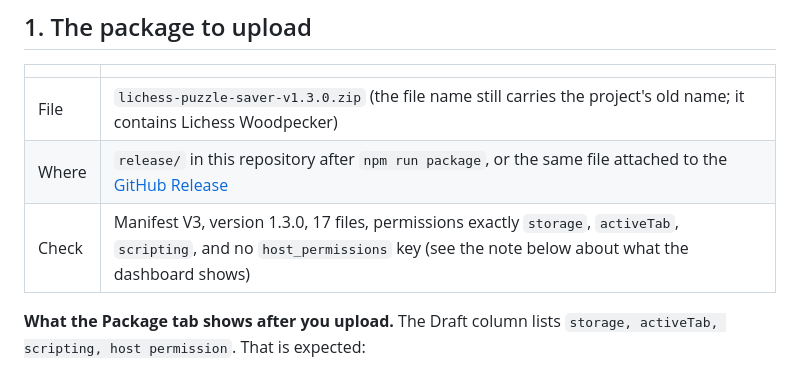
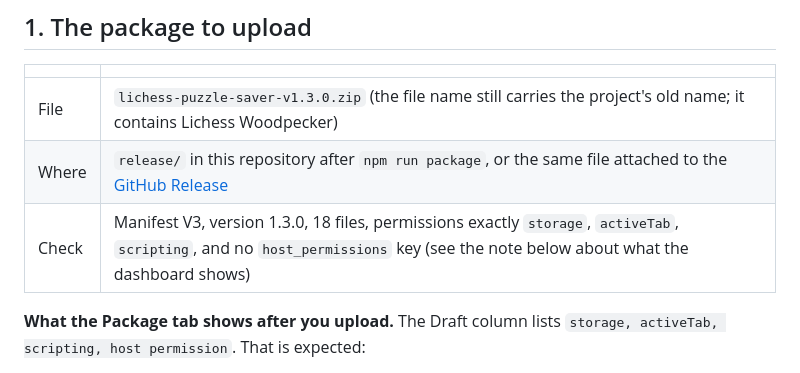
Before and after one commit to avendesta/lichess-woodpecker, a Markdown page: docs/store/chrome_web_store_listing.md, the part around the change. Rendered like a GitHub page.

Commit message:
Store listing: the 1.3.0 package has 18 files

```diff
--- a/docs/store/chrome_web_store_listing.md
+++ b/docs/store/chrome_web_store_listing.md
@@ -18,7 +18,7 @@ source of truth to change or re-check them against.
 |---|---|
 | File | `lichess-puzzle-saver-v1.3.0.zip` (the file name still carries the project's old name; it contains Lichess Woodpecker) |
 | Where | `release/` in this repository after `npm run package`, or the same file attached to the [GitHub Release](https://github.com/avendesta/lichess-woodpecker/releases) |
-| Check | Manifest V3, version 1.3.0, 17 files, permissions exactly `storage`, `activeTab`, `scripting`, and no `host_permissions` key (see the note below about what the dashboard shows) |
+| Check | Manifest V3, version 1.3.0, 18 files, permissions exactly `storage`, `activeTab`, `scripting`, and no `host_permissions` key (see the note below about what the dashboard shows) |
 
 **What the Package tab shows after you upload.** The Draft column lists `storage, activeTab, scripting, host permission`. That is expected:
 
```
